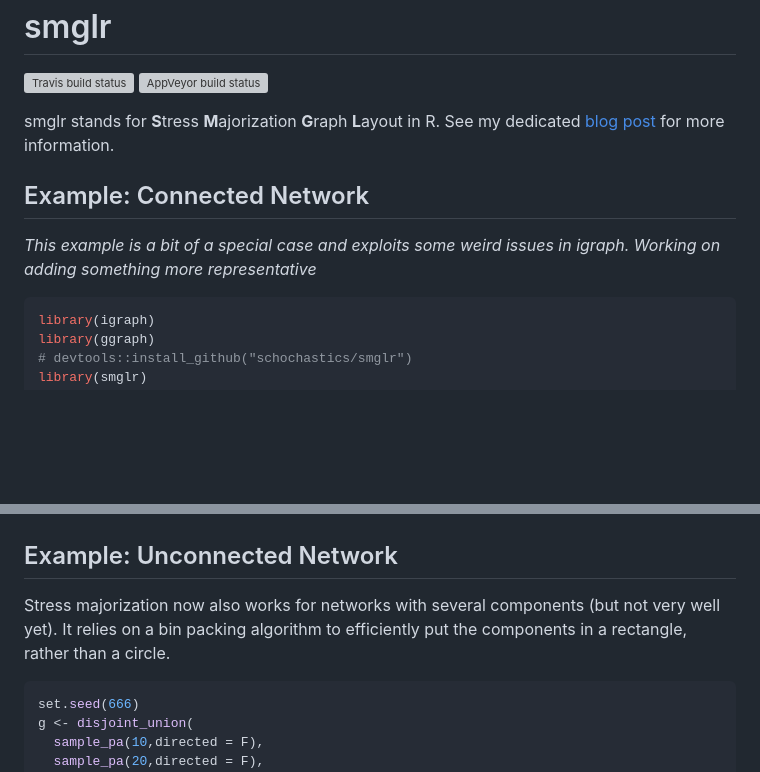
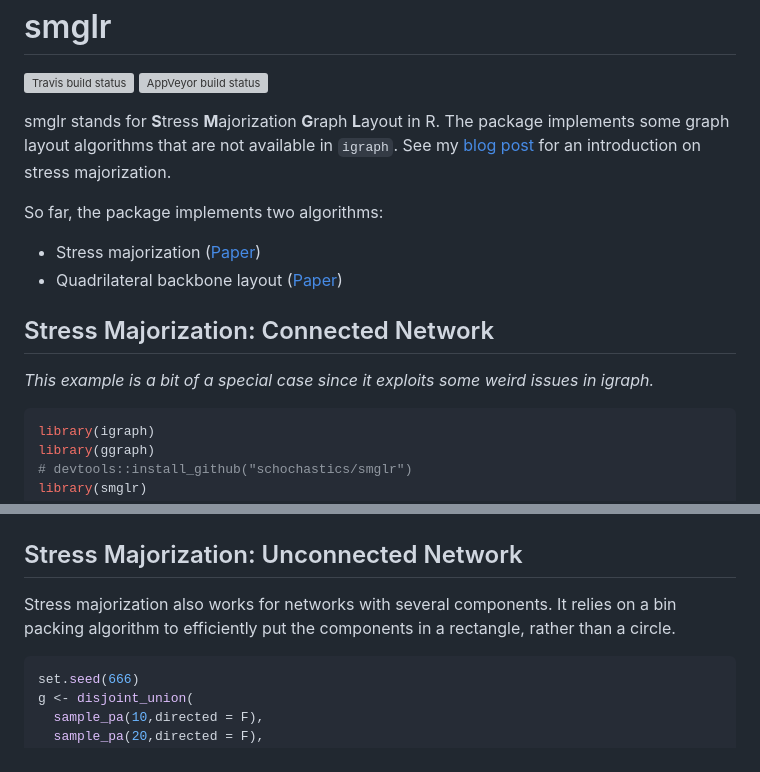
Before and after one commit to schochastics/graphlayouts, a Markdown page: README.md, 2 parts joined by grey strips. Drawn GitHub-style; blank space fills up the shorter version; grey boxes are pictures that could not be loaded.

````diff
--- a/README.md
+++ b/README.md
@@ -8,15 +8,23 @@ status](https://travis-ci.org/schochastics/smglr.svg?branch=master)](https://tra
 status](https://ci.appveyor.com/api/projects/status/github/schochastics/smglr?branch=master&svg=true)](https://ci.appveyor.com/project/schochastics/smglr)
 
 smglr stands for **S**tress **M**ajorization **G**raph **L**ayout in R.
-See my dedicated [blog
+The package implements some graph layout algorithms that are not
+available in `igraph`. See my [blog
 post](http://blog.schochastics.net/post/stress-based-graph-layouts/) for
-more information.
+an introduction on stress majorization.
 
-Example: Connected Network
---------------------------
+So far, the package implements two algorithms:
 
-*This example is a bit of a special case and exploits some weird issues
-in igraph. Working on adding something more representative*
+-   Stress majorization
+    ([Paper](https://graphviz.gitlab.io/_pages/Documentation/GKN04.pdf))
+-   Quadrilateral backbone layout
+    ([Paper](http://jgaa.info/accepted/2015/NocajOrtmannBrandes2015.19.2.pdf))
+
+Stress Majorization: Connected Network
+--------------------------------------
+
+*This example is a bit of a special case since it exploits some weird
+issues in igraph.*
 
 ``` r
 library(igraph)
@@ -47,12 +55,12 @@ ggraph(pa,layout="manual",node.positions=data.frame(x=l[,1],y=l[,2]))+
 
 <img src="figures/README-example-2.png" width="80%" style="display: block; margin: auto;" />
 
-Example: Unconnected Network
-----------------------------
+Stress Majorization: Unconnected Network
+----------------------------------------
 
-Stress majorization now also works for networks with several components
-(but not very well yet). It relies on a bin packing algorithm to
-efficiently put the components in a rectangle, rather than a circle.
+Stress majorization also works for networks with several components. It
+relies on a bin packing algorithm to efficiently put the components in a
+rectangle, rather than a circle.
 
 ``` r
 set.seed(666)
````
Also changed, not shown: other parts of README.md (+38 -0 lines), figures/README-backbone-1.png (added), figures/README-hairball-1.png (added), 5 other files.
